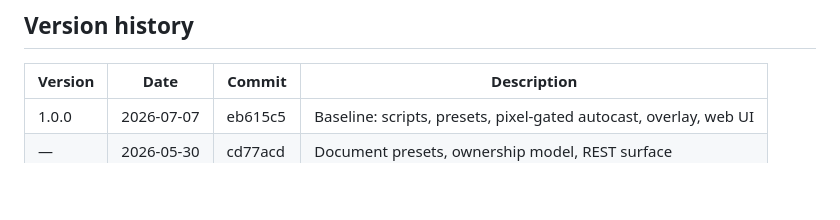
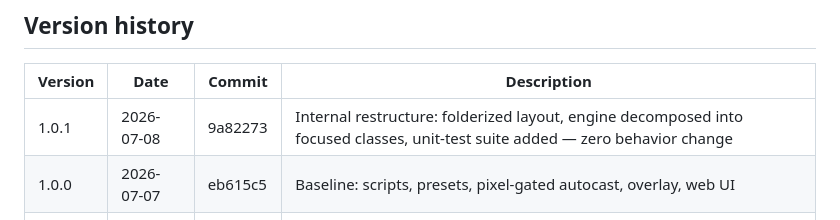
Before and after one commit to adriandallegrave/BestInScript_API, a Markdown page: README.md, the part around the change. Drawn GitHub-style; blank space fills up the shorter version.

Commit message:
docs: update layout map for folderized structure; release 1.0.1
Co-Authored-By: Claude Fable 5 <noreply@anthropic.com>

```diff
--- a/README.md
+++ b/README.md
@@ -117,6 +117,7 @@ Every new feature ships with a description, a one-line commit message, a new row
 
 | Version | Date | Commit | Description |
 |---------|------------|---------|-------------|
+| 1.0.1 | 2026-07-08 | 9a82273 | Internal restructure: folderized layout, engine decomposed into focused classes, unit-test suite added — zero behavior change |
 | 1.0.0 | 2026-07-07 | eb615c5 | Baseline: scripts, presets, pixel-gated autocast, overlay, web UI |
 | — | 2026-05-30 | cd77acd | Document presets, ownership model, REST surface |
 | — | 2026-05-17 | b607890 | Smarter overlay |
```
Also changed, not shown: CLAUDE.md (+54 -38 lines).
